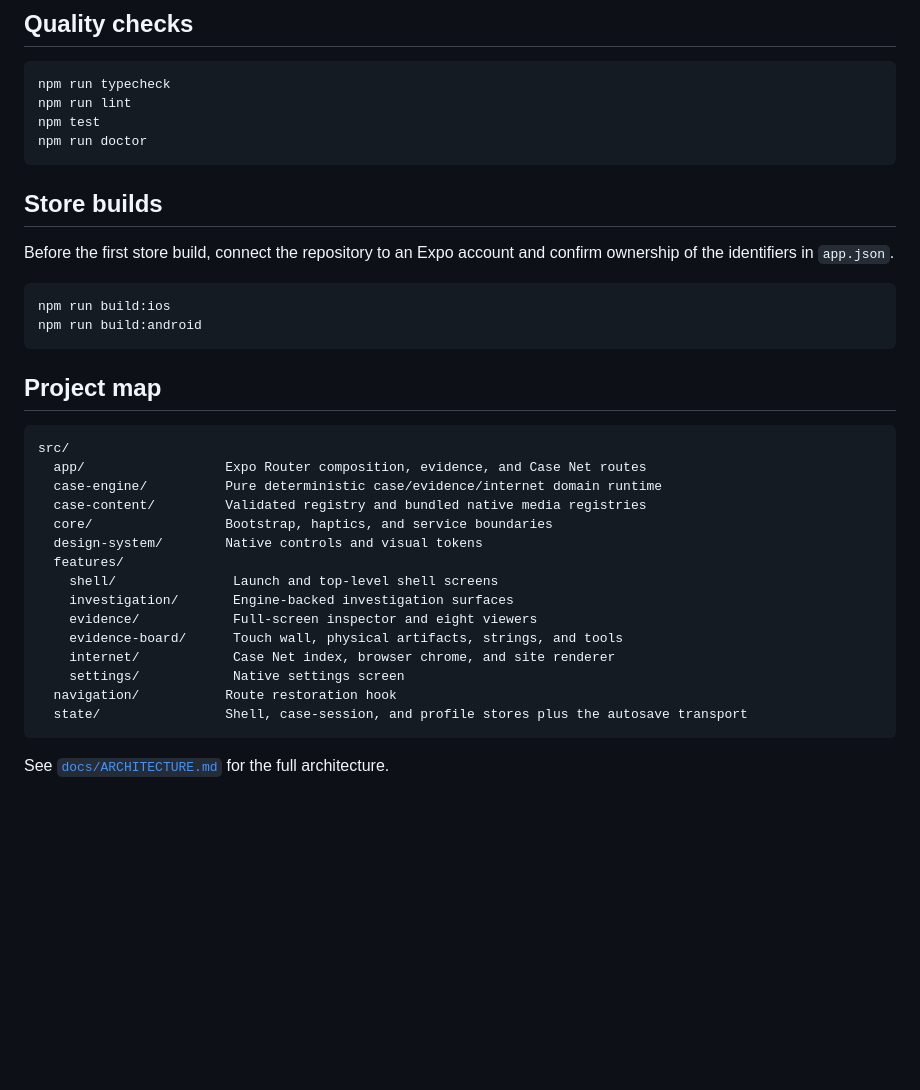
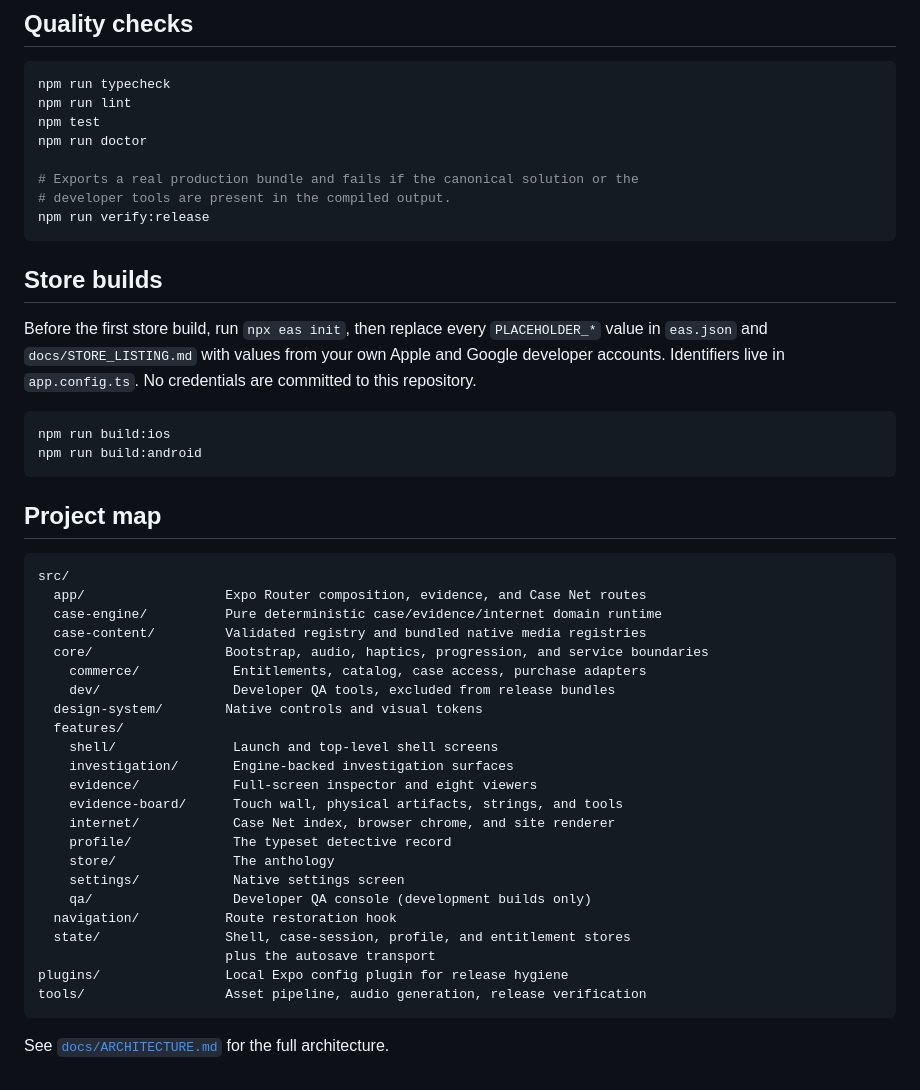
Before and after one commit to Ah31n/Internet-Detective-, a Markdown page: README.md, the part around one of its changes. GitHub-like rendering; blank space fills up the shorter version.

````diff
--- a/README.md
+++ b/README.md
@@ -117,11 +155,18 @@ npm run typecheck
 npm run lint
 npm test
 npm run doctor
+
+# Exports a real production bundle and fails if the canonical solution or the
+# developer tools are present in the compiled output.
+npm run verify:release
 ```
 
 ## Store builds
 
-Before the first store build, connect the repository to an Expo account and confirm ownership of the identifiers in `app.json`.
+Before the first store build, run `npx eas init`, then replace every
+`PLACEHOLDER_*` value in `eas.json` and `docs/STORE_LISTING.md` with values
+from your own Apple and Google developer accounts. Identifiers live in
+`app.config.ts`. No credentials are committed to this repository.
 
 ```bash
 npm run build:ios
@@ -135,7 +180,9 @@ src/
   app/                  Expo Router composition, evidence, and Case Net routes
   case-engine/          Pure deterministic case/evidence/internet domain runtime
   case-content/         Validated registry and bundled native media registries
-  core/                 Bootstrap, haptics, and service boundaries
+  core/                 Bootstrap, audio, haptics, progression, and service boundaries
+    commerce/            Entitlements, catalog, case access, purchase adapters
+    dev/                 Developer QA tools, excluded from release bundles
   design-system/        Native controls and visual tokens
   features/
     shell/               Launch and top-level shell screens
@@ -143,9 +190,15 @@ src/
     evidence/            Full-screen inspector and eight viewers
     evidence-board/      Touch wall, physical artifacts, strings, and tools
     internet/            Case Net index, browser chrome, and site renderer
+    profile/             The typeset detective record
+    store/               The anthology
     settings/            Native settings screen
+    qa/                  Developer QA console (development builds only)
   navigation/           Route restoration hook
-  state/                Shell, case-session, and profile stores plus the autosave transport
+  state/                Shell, case-session, profile, and entitlement stores
+                        plus the autosave transport
+plugins/                Local Expo config plugin for release hygiene
+tools/                  Asset pipeline, audio generation, release verification
 ```
 
 See [`docs/ARCHITECTURE.md`](docs/ARCHITECTURE.md) for the full architecture.
````
Also changed, not shown: other parts of README.md (+41 -3 lines).
